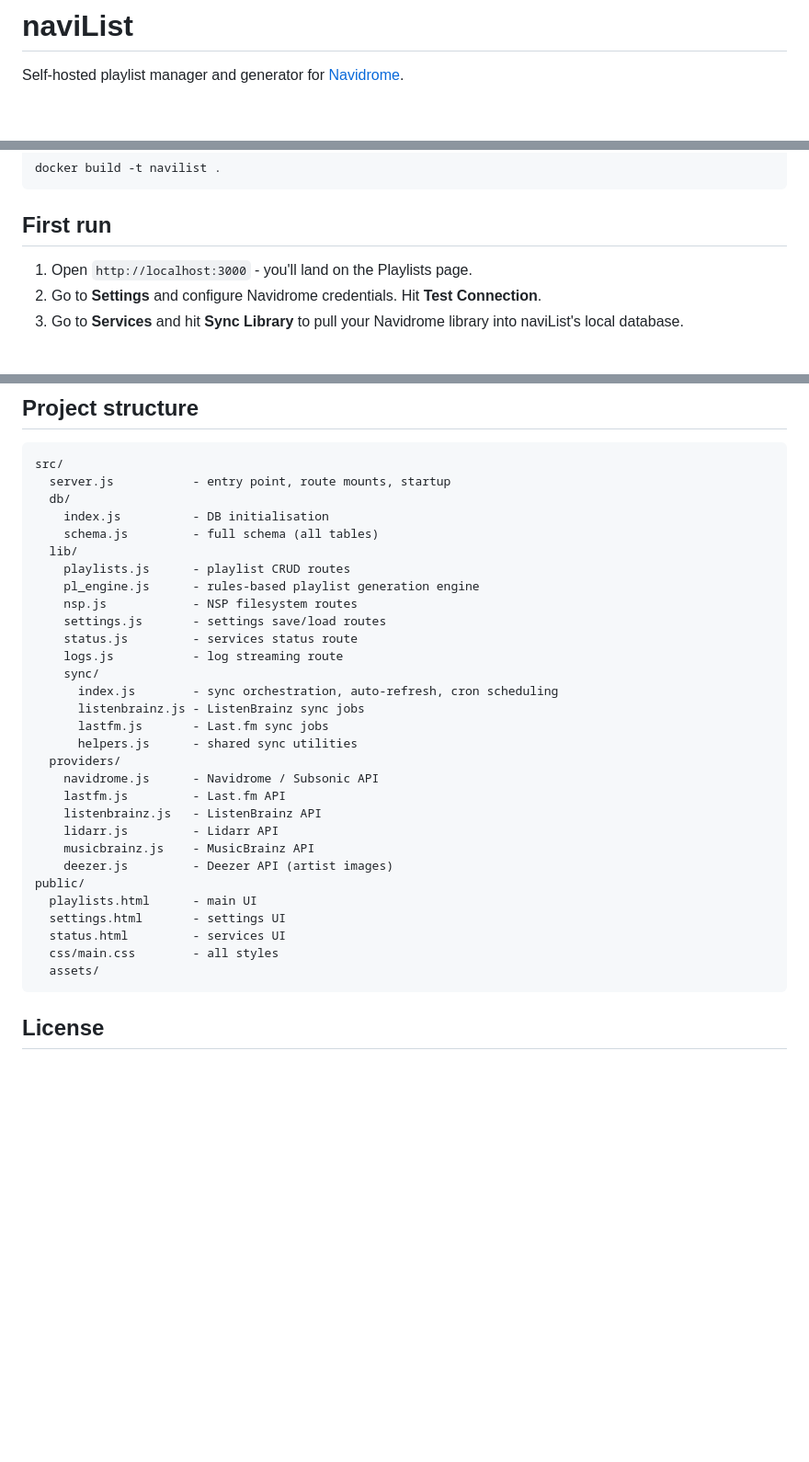
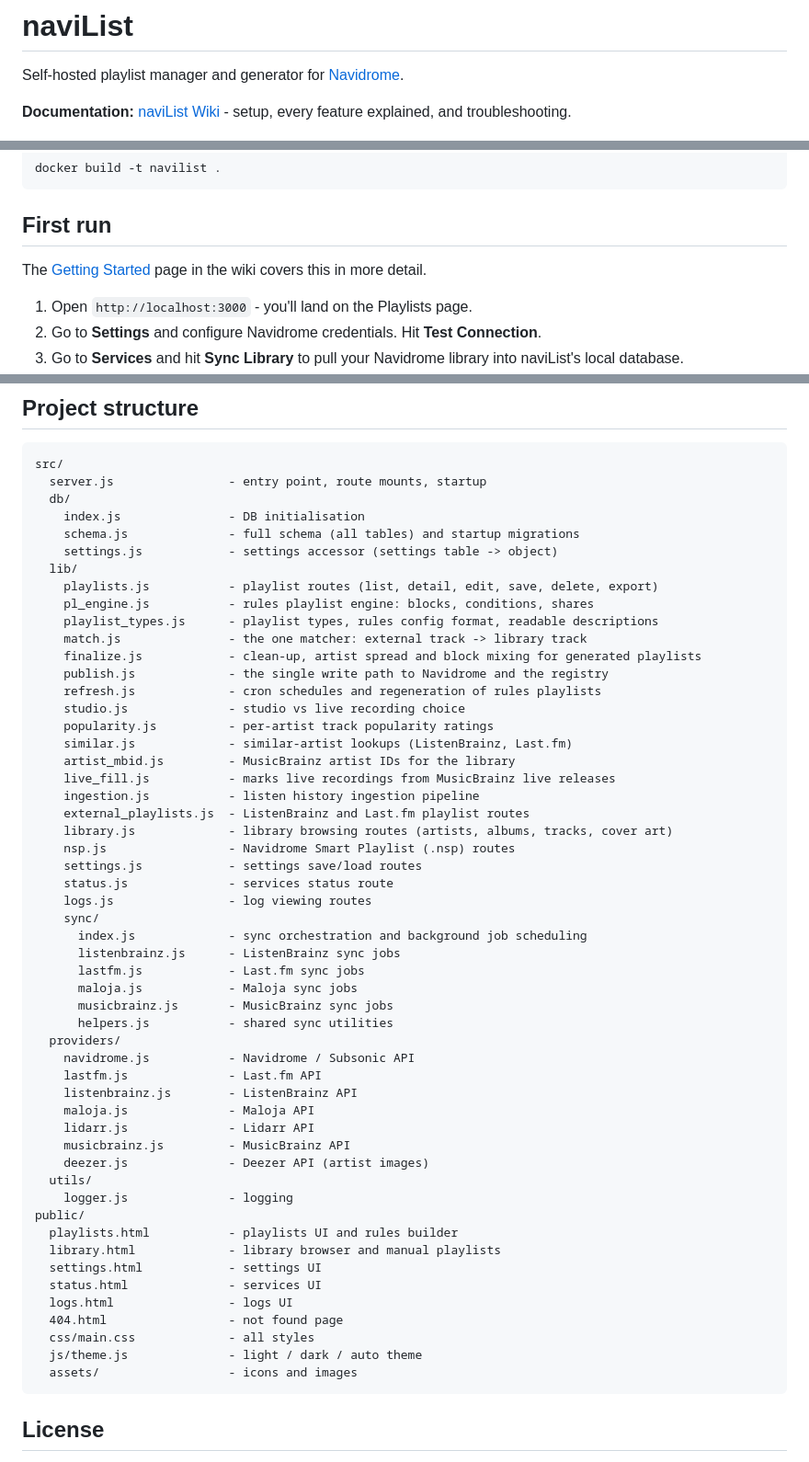
Before and after one commit to ofernander/naviList, a Markdown page: README.md, 3 parts joined by grey strips. Shown at 92% size. Rendered like a GitHub page; blank space fills up the shorter version.

Commit message:
update: readme to include new features and wiki info

````diff
--- a/README.md
+++ b/README.md
@@ -2,6 +2,7 @@
 
 Self-hosted playlist manager and generator for [Navidrome](https://www.navidrome.org/).
 
+**Documentation:** [naviList Wiki](https://github.com/ofernander/naviList/wiki) - setup, every feature explained, and troubleshooting.
 
 ![naviList Screenshot](docs/images/Screenshot.png)
 
@@ -141,6 +148,8 @@ docker build -t navilist .
 
 ## First run
 
+The [Getting Started](https://github.com/ofernander/naviList/wiki/Getting-Started) page in the wiki covers this in more detail.
+
 1. Open `http://localhost:3000` - you'll land on the Playlists page.
 2. Go to **Settings** and configure Navidrome credentials. Hit **Test Connection**.
 3. Go to **Services** and hit **Sync Library** to pull your Navidrome library into naviList's local database.
@@ -155,35 +164,58 @@ After initial setup, naviList polls Navidrome for library changes every 5 minute
 
 ```
 src/
-  server.js           - entry point, route mounts, startup
+  server.js                - entry point, route mounts, startup
   db/
-    index.js          - DB initialisation
-    schema.js         - full schema (all tables)
+    index.js               - DB initialisation
+    schema.js              - full schema (all tables) and startup migrations
+    settings.js            - settings accessor (settings table -> object)
   lib/
-    playlists.js      - playlist CRUD routes
-    pl_engine.js      - rules-based playlist generation engine
-    nsp.js            - NSP filesystem routes
-    settings.js       - settings save/load routes
-    status.js         - services status route
-    logs.js           - log streaming route
+    playlists.js           - playlist routes (list, detail, edit, save, delete, export)
+    pl_engine.js           - rules playlist engine: blocks, conditions, shares
+    playlist_types.js      - playlist types, rules config format, readable descriptions
+    match.js               - the one matcher: external track -> library track
+    finalize.js            - clean-up, artist spread and block mixing for generated playlists
+    publish.js             - the single write path to Navidrome and the registry
+    refresh.js             - cron schedules and regeneration of rules playlists
+    studio.js              - studio vs live recording choice
+    popularity.js          - per-artist track popularity ratings
+    similar.js             - similar-artist lookups (ListenBrainz, Last.fm)
+    artist_mbid.js         - MusicBrainz artist IDs for the library
+    live_fill.js           - marks live recordings from MusicBrainz live releases
+    ingestion.js           - listen history ingestion pipeline
+    external_playlists.js  - ListenBrainz and Last.fm playlist routes
+    library.js             - library browsing routes (artists, albums, tracks, cover art)
+    nsp.js                 - Navidrome Smart Playlist (.nsp) routes
+    settings.js            - settings save/load routes
+    status.js              - services status route
+    logs.js                - log viewing routes
     sync/
-      index.js        - sync orchestration, auto-refresh, cron scheduling
-      listenbrainz.js - ListenBrainz sync jobs
-      lastfm.js       - Last.fm sync jobs
-      helpers.js      - shared sync utilities
+      index.js             - sync orchestration and background job scheduling
+      listenbrainz.js      - ListenBrainz sync jobs
+      lastfm.js            - Last.fm sync jobs
+      maloja.js            - Maloja sync jobs
+      musicbrainz.js       - MusicBrainz sync jobs
+      helpers.js           - shared sync utilities
   providers/
-    navidrome.js      - Navidrome / Subsonic API
-    lastfm.js         - Last.fm API
-    listenbrainz.js   - ListenBrainz API
-    lidarr.js         - Lidarr API
-    musicbrainz.js    - MusicBrainz API
-    deezer.js         - Deezer API (artist images)
+    navidrome.js           - Navidrome / Subsonic API
+    lastfm.js              - Last.fm API
+    listenbrainz.js        - ListenBrainz API
+    maloja.js              - Maloja API
+    lidarr.js              - Lidarr API
+    musicbrainz.js         - MusicBrainz API
+    deezer.js              - Deezer API (artist images)
+  utils/
+    logger.js              - logging
 public/
-  playlists.html      - main UI
-  settings.html       - settings UI
-  status.html         - services UI
-  css/main.css        - all styles
-  assets/
+  playlists.html           - playlists UI and rules builder
+  library.html             - library browser and manual playlists
+  settings.html            - settings UI
+  status.html              - services UI
+  logs.html                - logs UI
+  404.html                 - not found page
+  css/main.css             - all styles
+  js/theme.js              - light / dark / auto theme
+  assets/                  - icons and images
 ```
 
 ## License
````
Also changed, not shown: other parts of README.md (+14 -8 lines).
